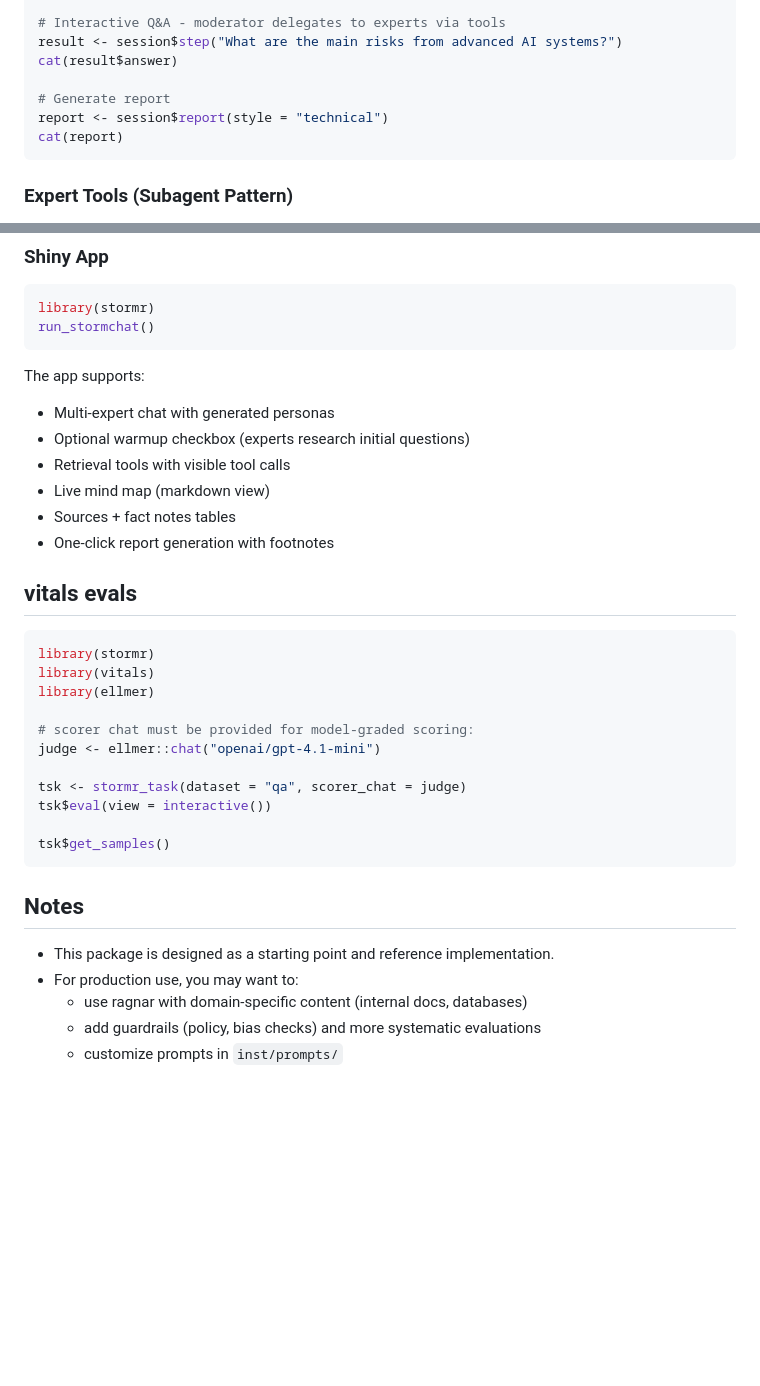
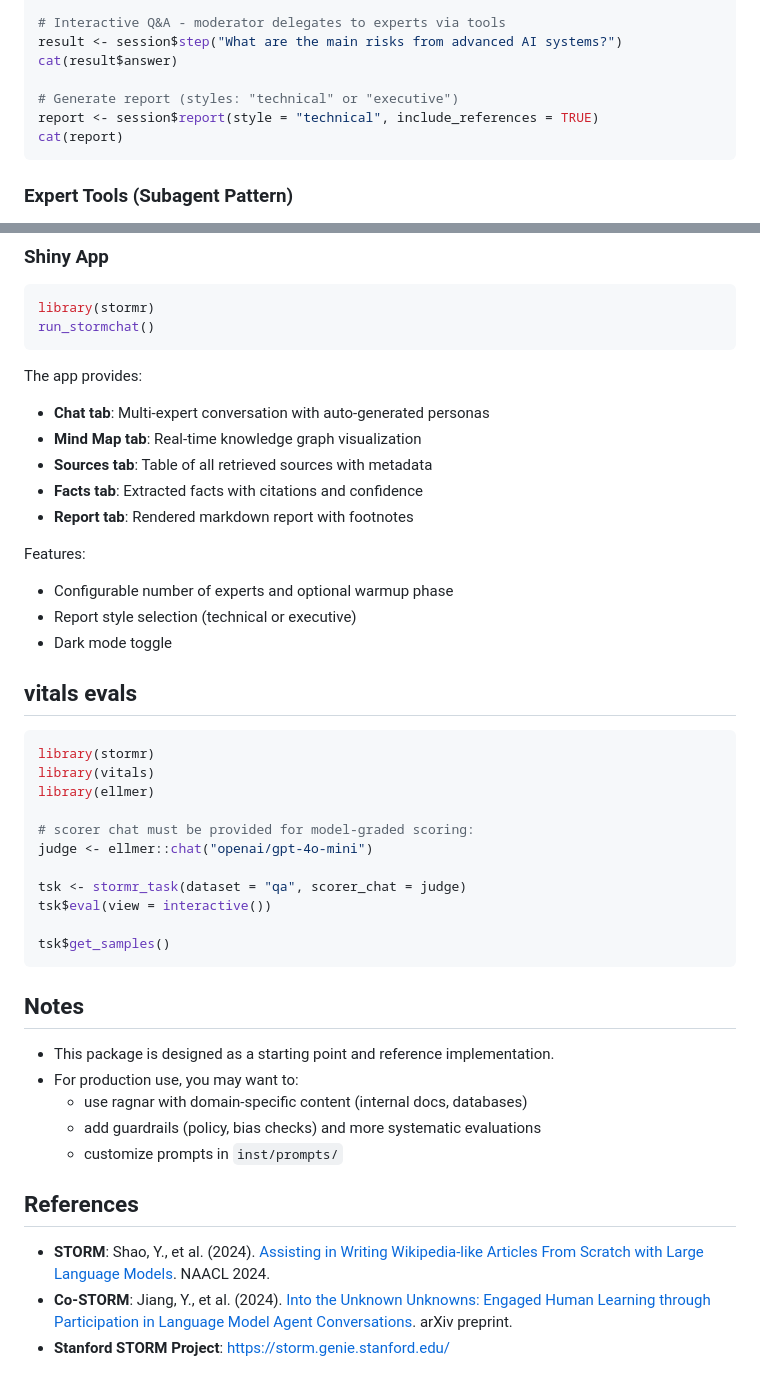
Before and after one commit to JamesHWade/tempest, a Markdown page: README.md, 2 parts joined by grey strips. GitHub-like rendering; blank space fills up the shorter version.

````diff
--- a/README.md
+++ b/README.md
@@ -148,8 +173,8 @@ session$warmup(verbose = TRUE)
 result <- session$step("What are the main risks from advanced AI systems?")
 cat(result$answer)
 
-# Generate report
-report <- session$report(style = "technical")
+# Generate report (styles: "technical" or "executive")
+report <- session$report(style = "technical", include_references = TRUE)
 cat(report)
 ```
 
@@ -186,14 +211,18 @@ library(stormr)
 run_stormchat()
 ```
 
-The app supports:
+The app provides:
 
-- Multi-expert chat with generated personas
-- Optional warmup checkbox (experts research initial questions)
-- Retrieval tools with visible tool calls
-- Live mind map (markdown view)
-- Sources + fact notes tables
-- One-click report generation with footnotes
+- **Chat tab**: Multi-expert conversation with auto-generated personas
+- **Mind Map tab**: Real-time knowledge graph visualization
+- **Sources tab**: Table of all retrieved sources with metadata
+- **Facts tab**: Extracted facts with citations and confidence
+- **Report tab**: Rendered markdown report with footnotes
+
+Features:
+- Configurable number of experts and optional warmup phase
+- Report style selection (technical or executive)
+- Dark mode toggle
 
 ## vitals evals
 
@@ -203,7 +232,7 @@ library(vitals)
 library(ellmer)
 
 # scorer chat must be provided for model-graded scoring:
-judge <- ellmer::chat("openai/gpt-4.1-mini")
+judge <- ellmer::chat("openai/gpt-4o-mini")
 
 tsk <- stormr_task(dataset = "qa", scorer_chat = judge)
 tsk$eval(view = interactive())
@@ -218,3 +247,9 @@ tsk$get_samples()
   - use ragnar with domain-specific content (internal docs, databases)
   - add guardrails (policy, bias checks) and more systematic evaluations
   - customize prompts in `inst/prompts/`
+
+## References
+
+- **STORM**: Shao, Y., et al. (2024). [Assisting in Writing Wikipedia-like Articles From Scratch with Large Language Models](https://arxiv.org/abs/2402.14207). NAACL 2024.
+- **Co-STORM**: Jiang, Y., et al. (2024). [Into the Unknown Unknowns: Engaged Human Learning through Participation in Language Model Agent Conversations](https://arxiv.org/abs/2408.15232). arXiv preprint.
+- **Stanford STORM Project**: https://storm.genie.stanford.edu/
````
Also changed, not shown: other parts of README.md (+41 -16 lines).
